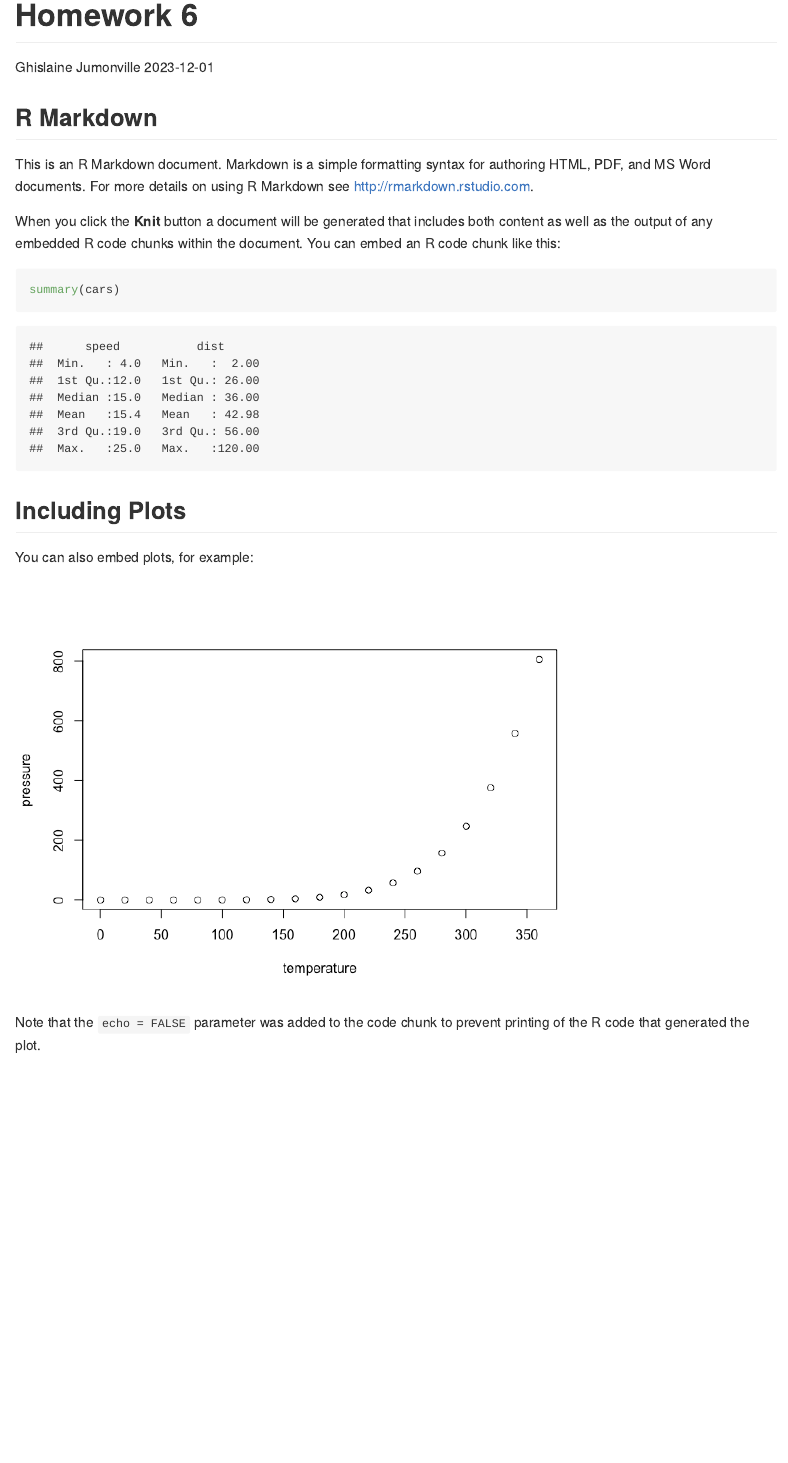
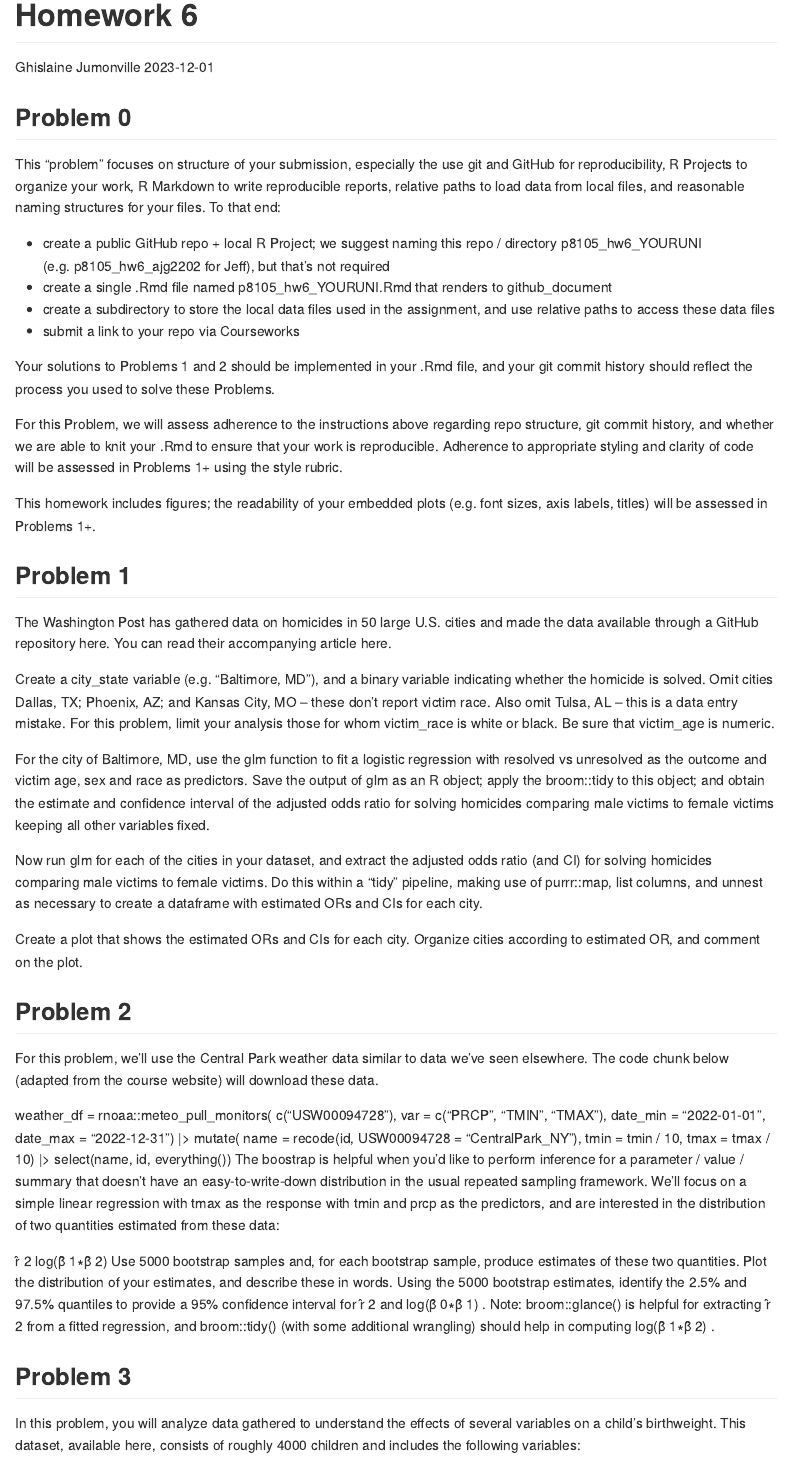
Before and after one commit to ghislainej/p8105_hw6_gj2356, an R Markdown document (p8105_hw6_gj2356.Rmd): the page in a window 1100 px wide, from its top. The pictures show the output file p8105_hw6_gj2356.md that the author committed with the source, drawn offline in the style of GitHub.

Commit message:
copy and paste homework instructions

````diff
--- a/p8105_hw6_gj2356.Rmd
+++ b/p8105_hw6_gj2356.Rmd
@@ -5,26 +5,54 @@ date: "2023-12-01"
 output: github_document
 ---
 
-```{r setup, include=FALSE}
-knitr::opts_chunk$set(echo = TRUE)
-```
+## Problem 0
+This “problem” focuses on structure of your submission, especially the use git and GitHub for reproducibility, R Projects to organize your work, R Markdown to write reproducible reports, relative paths to load data from local files, and reasonable naming structures for your files. To that end:
 
-## R Markdown
+* create a public GitHub repo + local R Project; we suggest naming this repo / directory p8105_hw6_YOURUNI (e.g. p8105_hw6_ajg2202 for Jeff), but that’s not required
+* create a single .Rmd file named p8105_hw6_YOURUNI.Rmd that renders to github_document
+* create a subdirectory to store the local data files used in the assignment, and use relative paths to access these data files
+* submit a link to your repo via Courseworks
 
-This is an R Markdown document. Markdown is a simple formatting syntax for authoring HTML, PDF, and MS Word documents. For more details on using R Markdown see <http://rmarkdown.rstudio.com>.
+Your solutions to Problems 1 and 2 should be implemented in your .Rmd file, and your git commit history should reflect the process you used to solve these Problems.
 
-When you click the **Knit** button a document will be generated that includes both content as well as the output of any embedded R code chunks within the document. You can embed an R code chunk like this:
+For this Problem, we will assess adherence to the instructions above regarding repo structure, git commit history, and whether we are able to knit your .Rmd to ensure that your work is reproducible. Adherence to appropriate styling and clarity of code will be assessed in Problems 1+ using the style rubric.
 
-```{r cars}
-summary(cars)
-```
+This homework includes figures; the readability of your embedded plots (e.g. font sizes, axis labels, titles) will be assessed in Problems 1+.
 
-## Including Plots
+## Problem 1
+The Washington Post has gathered data on homicides in 50 large U.S. cities and made the data available through a GitHub repository here. You can read their accompanying article here.
 
-You can also embed plots, for example:
+Create a city_state variable (e.g. “Baltimore, MD”), and a binary variable indicating whether the homicide is solved. Omit cities Dallas, TX; Phoenix, AZ; and Kansas City, MO – these don’t report victim race. Also omit Tulsa, AL – this is a data entry mistake. For this problem, limit your analysis those for whom victim_race is white or black. Be sure that victim_age is numeric.
 
-```{r pressure, echo=FALSE}
-plot(pressure)
-```
+For the city of Baltimore, MD, use the glm function to fit a logistic regression with resolved vs unresolved as the outcome and victim age, sex and race as predictors. Save the output of glm as an R object; apply the broom::tidy to this object; and obtain the estimate and confidence interval of the adjusted odds ratio for solving homicides comparing male victims to female victims keeping all other variables fixed.
 
-Note that the `echo = FALSE` parameter was added to the code chunk to prevent printing of the R code that generated the plot.
+Now run glm for each of the cities in your dataset, and extract the adjusted odds ratio (and CI) for solving homicides comparing male victims to female victims. Do this within a “tidy” pipeline, making use of purrr::map, list columns, and unnest as necessary to create a dataframe with estimated ORs and CIs for each city.
+
+Create a plot that shows the estimated ORs and CIs for each city. Organize cities according to estimated OR, and comment on the plot.
+
+## Problem 2
+For this problem, we’ll use the Central Park weather data similar to data we’ve seen elsewhere. The code chunk below (adapted from the course website) will download these data.
+
+weather_df =
+  rnoaa::meteo_pull_monitors(
+    c("USW00094728"),
+    var = c("PRCP", "TMIN", "TMAX"),
+    date_min = "2022-01-01",
+    date_max = "2022-12-31") |>
+  mutate(
+    name = recode(id, USW00094728 = "CentralPark_NY"),
+    tmin = tmin / 10,
+    tmax = tmax / 10) |>
+  select(name, id, everything())
+The boostrap is helpful when you’d like to perform inference for a parameter / value / summary that doesn’t have an easy-to-write-down distribution in the usual repeated sampling framework. We’ll focus on a simple linear regression with tmax as the response with tmin and prcp as the predictors, and are interested in the distribution of two quantities estimated from these data:
+
+r̂ 2
+log(β̂ 1∗β̂ 2)
+Use 5000 bootstrap samples and, for each bootstrap sample, produce estimates of these two quantities. Plot the distribution of your estimates, and describe these in words. Using the 5000 bootstrap estimates, identify the 2.5% and 97.5% quantiles to provide a 95% confidence interval for r̂ 2
+ and log(β̂ 0∗β̂ 1)
+. Note: broom::glance() is helpful for extracting r̂ 2
+ from a fitted regression, and broom::tidy() (with some additional wrangling) should help in computing log(β̂ 1∗β̂ 2)
+.
+
+## Problem 3
+In this problem, you will analyze data gathered to understand the effects of several variables on a child’s birthweight. This dataset, available here, consists of roughly 4000 children and includes the following variables:
````
Also changed, not shown: p8105_hw6_gj2356.md, p8105_hw6_gj2356.Rmd (32 more changed lines).
